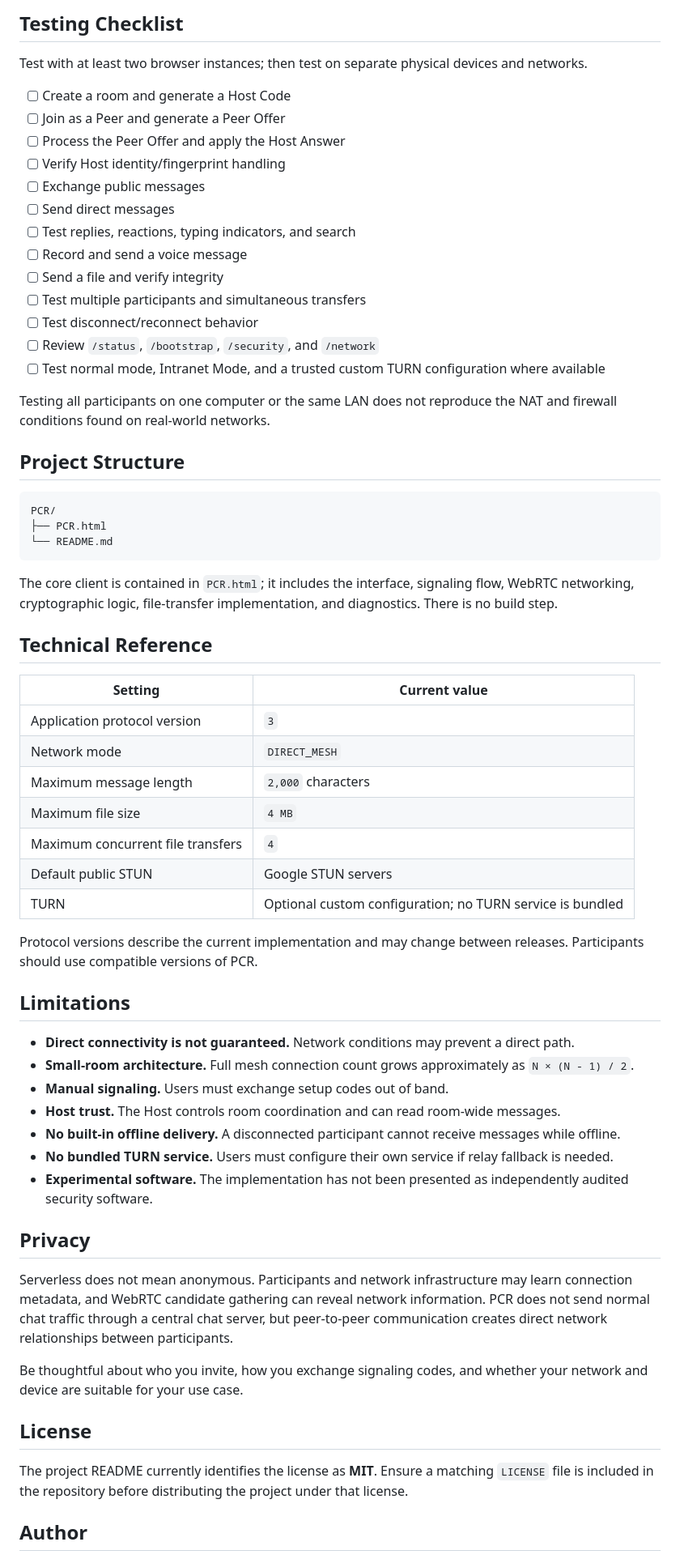
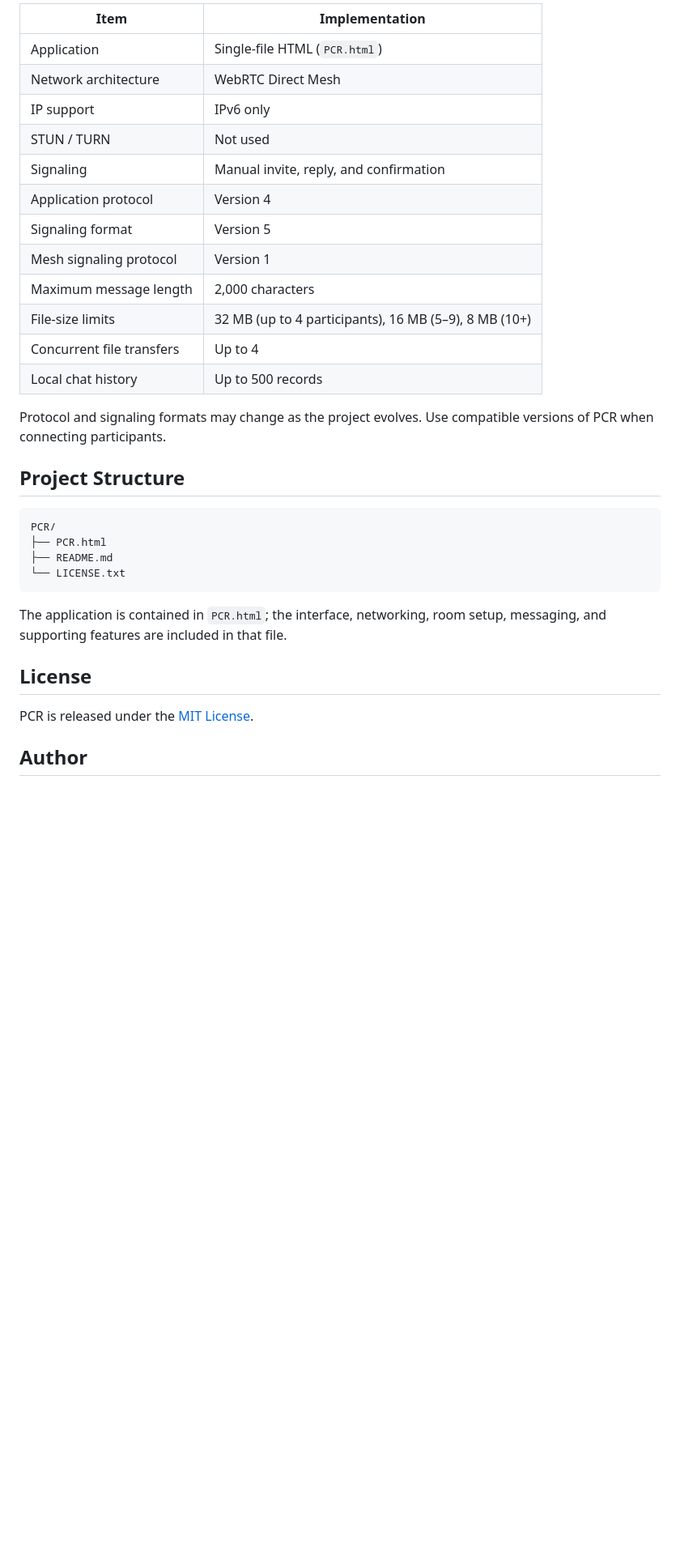
Before and after one commit to taha8478/pcr, a Markdown page: README.md, the part around one of its changes. Shown at 81% size. GitHub-like rendering; blank space fills up the shorter version.

````diff
--- a/README.md
+++ b/README.md
@@ -234,67 +164,35 @@ Confirm the file is within the 4 MB limit, the peer remains connected, and the b
 
-## Testing Checklist
+| Item | Implementation |
+|---|---|
+| Application | Single-file HTML (`PCR.html`) |
+| Network architecture | WebRTC Direct Mesh |
+| IP support | IPv6 only |
+| STUN / TURN | Not used |
+| Signaling | Manual invite, reply, and confirmation |
+| Application protocol | Version 4 |
+| Signaling format | Version 5 |
+| Mesh signaling protocol | Version 1 |
+| Maximum message length | 2,000 characters |
+| File-size limits | 32 MB (up to 4 participants), 16 MB (5–9), 8 MB (10+) |
+| Concurrent file transfers | Up to 4 |
+| Local chat history | Up to 500 records |
 
-Test with at least two browser instances; then test on separate physical devices and networks.
-
-- [ ] Create a room and generate a Host Code
-- [ ] Join as a Peer and generate a Peer Offer
-- [ ] Process the Peer Offer and apply the Host Answer
-- [ ] Verify Host identity/fingerprint handling
-- [ ] Exchange public messages
-- [ ] Send direct messages
-- [ ] Test replies, reactions, typing indicators, and search
-- [ ] Record and send a voice message
-- [ ] Send a file and verify integrity
-- [ ] Test multiple participants and simultaneous transfers
-- [ ] Test disconnect/reconnect behavior
-- [ ] Review `/status`, `/bootstrap`, `/security`, and `/network`
-- [ ] Test normal mode, Intranet Mode, and a trusted custom TURN configuration where available
-
-Testing all participants on one computer or the same LAN does not reproduce the NAT and firewall conditions found on real-world networks.
+Protocol and signaling formats may change as the project evolves. Use compatible versions of PCR when connecting participants.
 
 ## Project Structure
 
 ```text
 PCR/
 ├── PCR.html
-└── README.md
+├── README.md
+└── LICENSE.txt
 ```
 
-The core client is contained in `PCR.html`; it includes the interface, signaling flow, WebRTC networking, cryptographic logic, file-transfer implementation, and diagnostics. There is no build step.
-
-## Technical Reference
-
-| Setting | Current value |
-|---|---|
-| Application protocol version | `3` |
-| Network mode | `DIRECT_MESH` |
-| Maximum message length | `2,000` characters |
-| Maximum file size | `4 MB` |
-| Maximum concurrent file transfers | `4` |
-| Default public STUN | Google STUN servers |
-| TURN | Optional custom configuration; no TURN service is bundled |
-
-Protocol versions describe the current implementation and may change between releases. Participants should use compatible versions of PCR.
-
-## Limitations
-
-- **Direct connectivity is not guaranteed.** Network conditions may prevent a direct path.
-- **Small-room architecture.** Full mesh connection count grows approximately as `N × (N - 1) / 2`.
-- **Manual signaling.** Users must exchange setup codes out of band.
-- **Host trust.** The Host controls room coordination and can read room-wide messages.
-- **No built-in offline delivery.** A disconnected participant cannot receive messages while offline.
-- **No bundled TURN service.** Users must configure their own service if relay fallback is needed.
-- **Experimental software.** The implementation has not been presented as independently audited security software.
-
-## Privacy
-
-Serverless does not mean anonymous. Participants and network infrastructure may learn connection metadata, and WebRTC candidate gathering can reveal network information. PCR does not send normal chat traffic through a central chat server, but peer-to-peer communication creates direct network relationships between participants.
-
-Be thoughtful about who you invite, how you exchange signaling codes, and whether your network and device are suitable for your use case.
+The application is contained in `PCR.html`; the interface, networking, room setup, messaging, and supporting features are included in that file.
 
 ## License
 
-The project README currently identifies the license as **MIT**. Ensure a matching `LICENSE` file is included in the repository before distributing the project under that license.
+PCR is released under the [MIT License](LICENSE.txt).
 
 ## Author
 
````
Also changed, not shown: other parts of README.md (+106 -182 lines).
